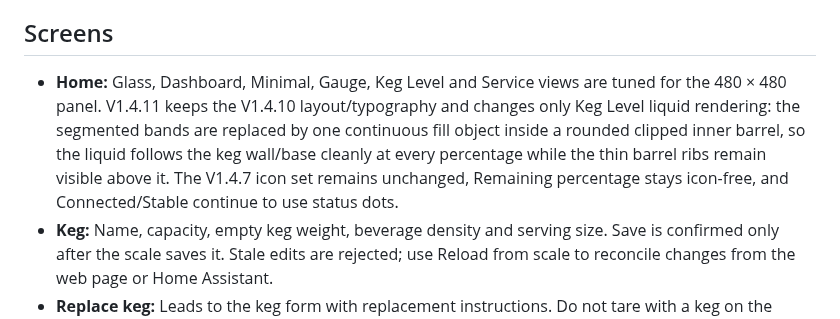
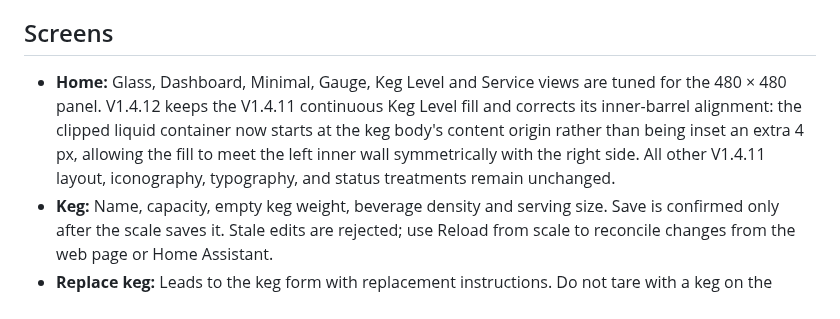
Before and after one commit to khrisperry/KegScaleESPDisplay, a Markdown page: touchscreen/README.md, the part around the change. Rendered like a GitHub page.

Commit message:
Document Touch V1.4.12 keg edge alignment

```diff
--- a/touchscreen/README.md
+++ b/touchscreen/README.md
@@ -32,7 +32,7 @@ If confirmation is interrupted during first pairing, remove the touchscreen pair
 
 ## Screens
 
-- **Home:** Glass, Dashboard, Minimal, Gauge, Keg Level and Service views are tuned for the 480 × 480 panel. V1.4.11 keeps the V1.4.10 layout/typography and changes only Keg Level liquid rendering: the segmented bands are replaced by one continuous fill object inside a rounded clipped inner barrel, so the liquid follows the keg wall/base cleanly at every percentage while the thin barrel ribs remain visible above it. The V1.4.7 icon set remains unchanged, Remaining percentage stays icon-free, and Connected/Stable continue to use status dots.
+- **Home:** Glass, Dashboard, Minimal, Gauge, Keg Level and Service views are tuned for the 480 × 480 panel. V1.4.12 keeps the V1.4.11 continuous Keg Level fill and corrects its inner-barrel alignment: the clipped liquid container now starts at the keg body's content origin rather than being inset an extra 4 px, allowing the fill to meet the left inner wall symmetrically with the right side. All other V1.4.11 layout, iconography, typography, and status treatments remain unchanged.
 - **Keg:** Name, capacity, empty keg weight, beverage density and serving size. Save is confirmed only after the scale saves it. Stale edits are rejected; use Reload from scale to reconcile changes from the web page or Home Assistant.
 - **Replace keg:** Leads to the keg form with replacement instructions. Do not tare with a keg on the scale.
 - **Scale:** Start calibration, remove all objects, save empty tare, apply a known weight, then calibrate. Each step advances only after the scale confirms it. The Scale returns a session ID when calibration starts; the Touch display carries that ID through tare/calibrate/cancel. The session expires after two minutes of inactivity, blocks competing calibration writers, is canceled on disconnect, and must be canceled before switching to the other saved Scale.
```
